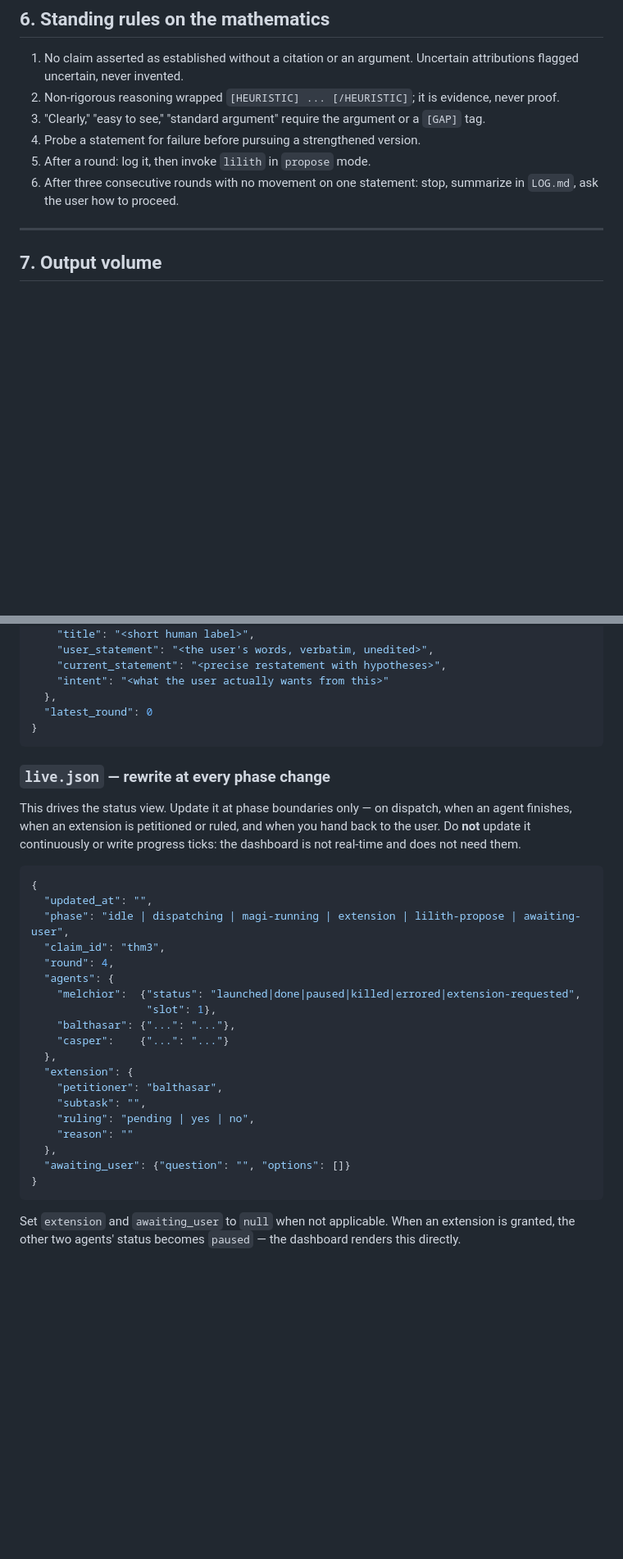
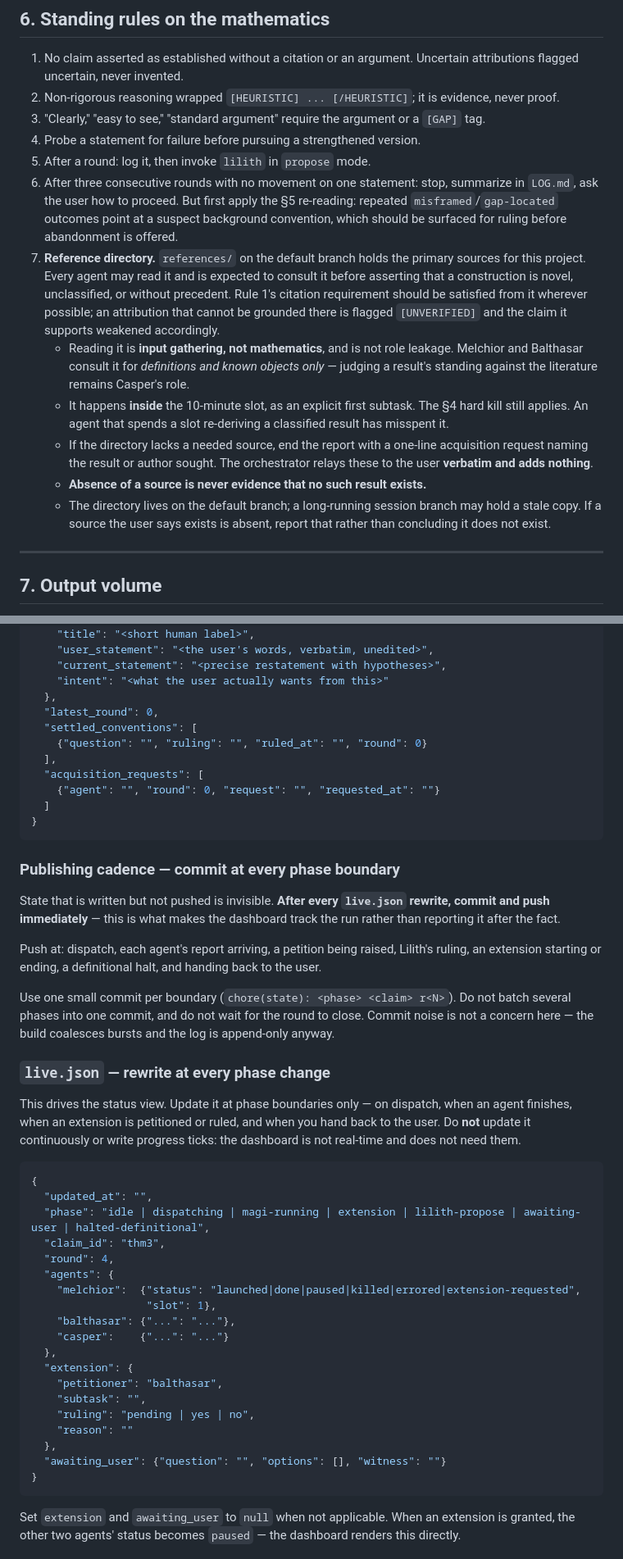
Before and after one commit to PhilPF/research, a Markdown page: CLAUDE.md, 2 parts joined by grey strips. Shown at 82% size. GitHub-like rendering; blank space fills up the shorter version.

````diff
--- a/CLAUDE.md
+++ b/CLAUDE.md
@@ -158,7 +207,32 @@ exist" — always carry the scope forward.
 4. Probe a statement for failure before pursuing a strengthened version.
 5. After a round: log it, then invoke `lilith` in `propose` mode.
 6. After three consecutive rounds with no movement on one statement:
-   stop, summarize in `LOG.md`, ask the user how to proceed.
+   stop, summarize in `LOG.md`, ask the user how to proceed. But first
+   apply the §5 re-reading: repeated `misframed`/`gap-located` outcomes
+   point at a suspect background convention, which should be surfaced for
+   ruling before abandonment is offered.
+7. **Reference directory.** `references/` on the default branch holds the
+   primary sources for this project. Every agent may read it and is
+   expected to consult it before asserting that a construction is novel,
+   unclassified, or without precedent. Rule 1's citation requirement
+   should be satisfied from it wherever possible; an attribution that
+   cannot be grounded there is flagged `[UNVERIFIED]` and the claim it
+   supports weakened accordingly.
+   - Reading it is **input gathering, not mathematics**, and is not role
+     leakage. Melchior and Balthasar consult it for *definitions and
+     known objects only* — judging a result's standing against the
+     literature remains Casper's role.
+   - It happens **inside** the 10-minute slot, as an explicit first
+     subtask. The §4 hard kill still applies. An agent that spends a slot
+     re-deriving a classified result has misspent it.
+   - If the directory lacks a needed source, end the report with a
+     one-line acquisition request naming the result or author sought. The
+     orchestrator relays these to the user **verbatim and adds nothing**.
+   - **Absence of a source is never evidence that no such result
+     exists.**
+   - The directory lives on the default branch; a long-running session
+     branch may hold a stale copy. If a source the user says exists is
+     absent, report that rather than concluding it does not exist.
 
 ---
 
@@ -237,9 +331,30 @@ never with trailing commentary.
     "current_statement": "<precise restatement with hypotheses>",
     "intent": "<what the user actually wants from this>"
   },
-  "latest_round": 0
+  "latest_round": 0,
+  "settled_conventions": [
+    {"question": "", "ruling": "", "ruled_at": "", "round": 0}
+  ],
+  "acquisition_requests": [
+    {"agent": "", "round": 0, "request": "", "requested_at": ""}
+  ]
 }
 ```
+
+### Publishing cadence — commit at every phase boundary
+
+State that is written but not pushed is invisible. **After every
+`live.json` rewrite, commit and push immediately** — this is what makes
+the dashboard track the run rather than reporting it after the fact.
+
+Push at: dispatch, each agent's report arriving, a petition being raised,
+Lilith's ruling, an extension starting or ending, a definitional halt, and
+handing back to the user.
+
+Use one small commit per boundary (`chore(state): <phase> <claim> r<N>`).
+Do not batch several phases into one commit, and do not wait for the round
+to close. Commit noise is not a concern here — the build coalesces bursts
+and the log is append-only anyway.
 
 ### `live.json` — rewrite at every phase change
 
@@ -252,7 +367,7 @@ does not need them.
 ```json
 {
   "updated_at": "",
-  "phase": "idle | dispatching | magi-running | extension | lilith-propose | awaiting-user",
+  "phase": "idle | dispatching | magi-running | extension | lilith-propose | awaiting-user | halted-definitional",
   "claim_id": "thm3",
   "round": 4,
   "agents": {
@@ -267,7 +382,7 @@ does not need them.
     "ruling": "pending | yes | no",
     "reason": ""
   },
-  "awaiting_user": {"question": "", "options": []}
+  "awaiting_user": {"question": "", "options": [], "witness": ""}
 }
 ```
 
````
Also changed, not shown: other parts of CLAUDE.md (+70 -1 lines).
